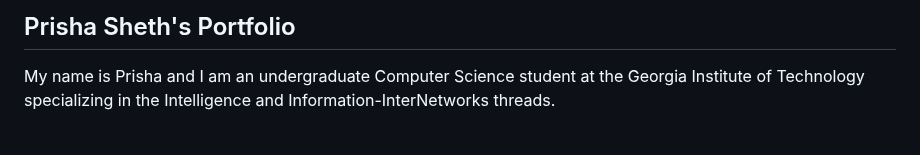
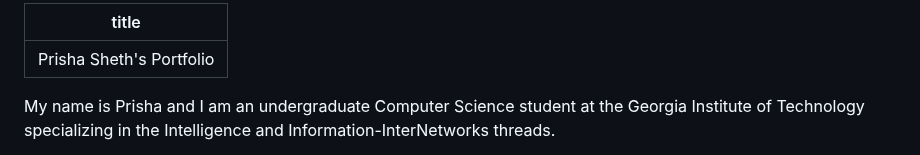
Before and after one commit to prishasheth/prishasheth.github.io, a Markdown page: docs/index.md, the part around the change. Rendered like a GitHub page.

```diff
--- a/docs/index.md
+++ b/docs/index.md
@@ -1,5 +1,5 @@
 ---
-Prisha Sheth's Portfolio
+title: Prisha Sheth's Portfolio
 ---
 
 My name is Prisha and I am an undergraduate Computer Science student at the Georgia Institute of Technology specializing in the Intelligence and Information-InterNetworks threads.
```
